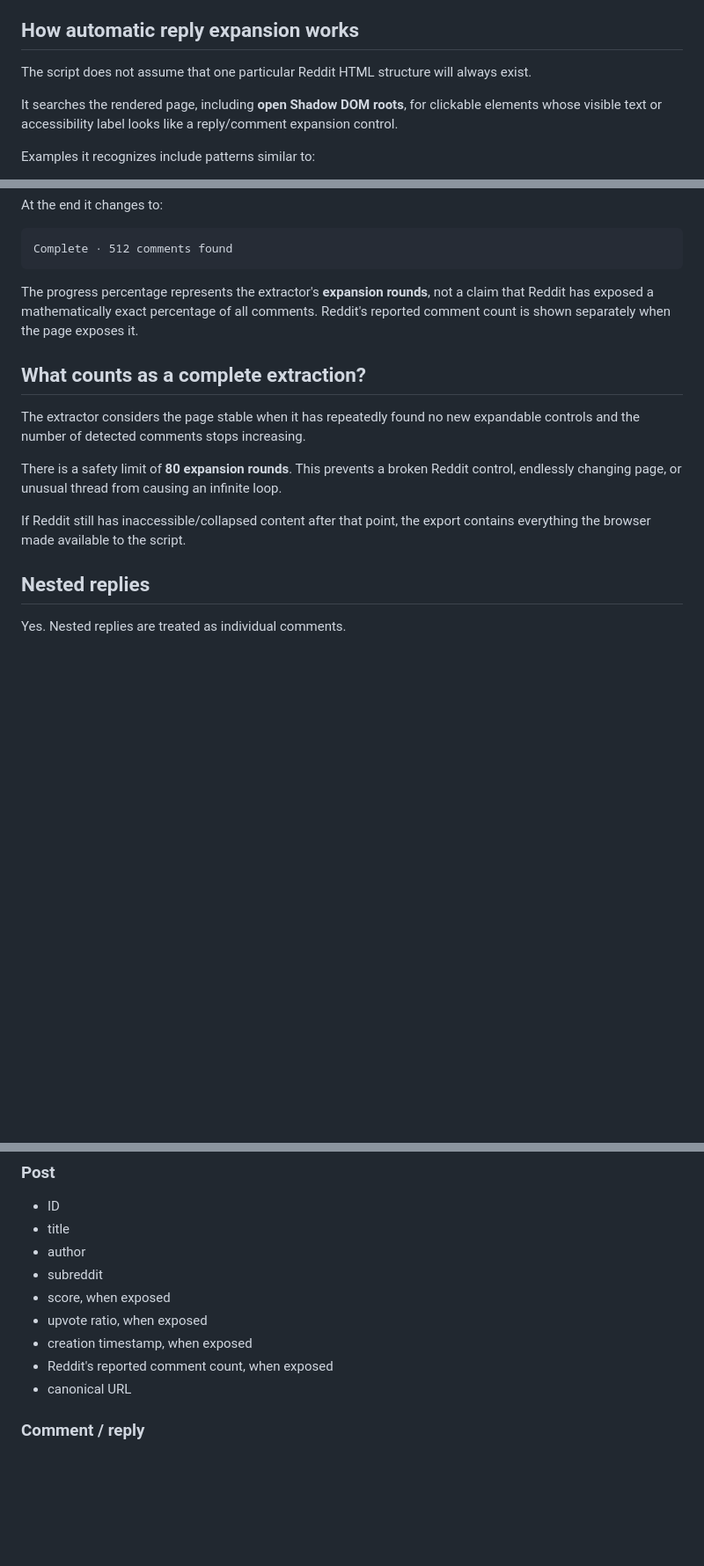
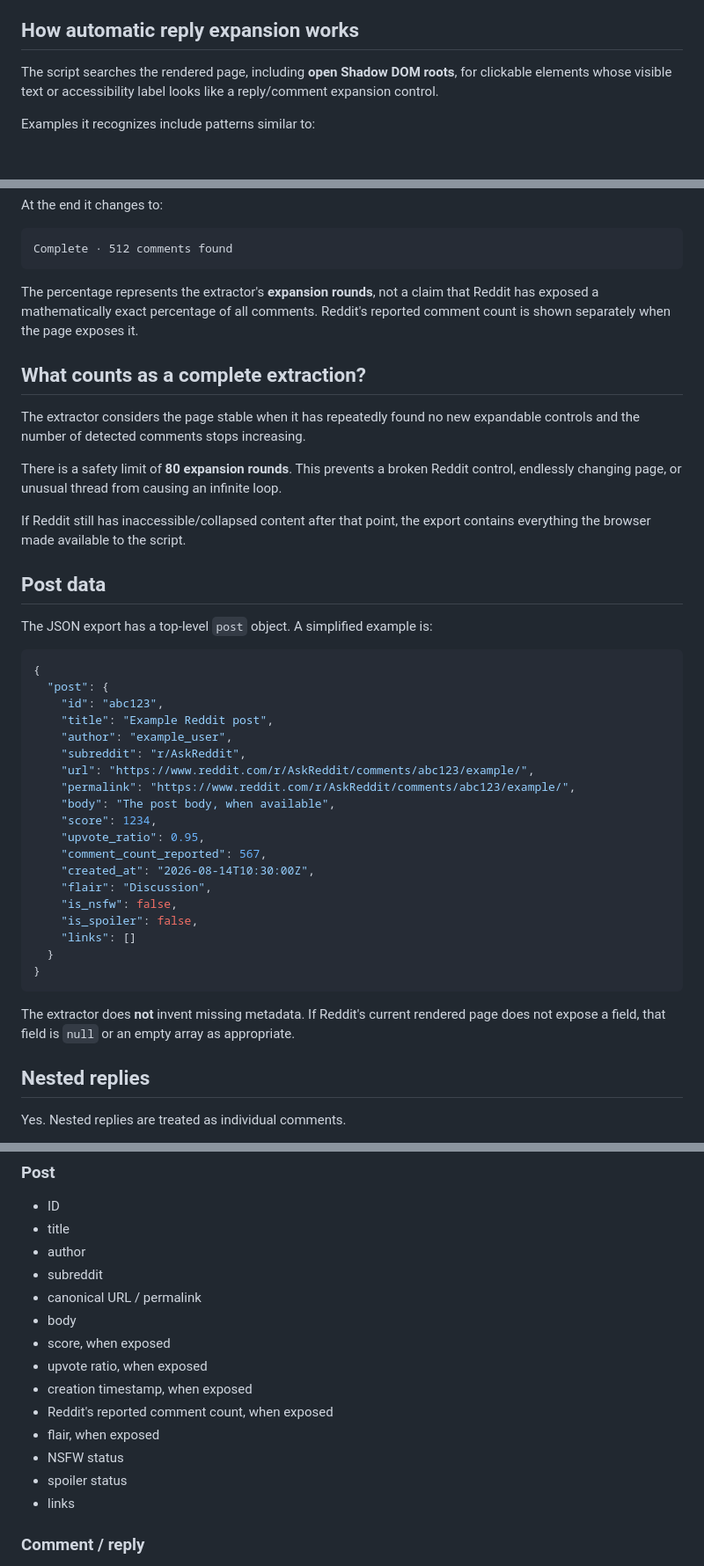
Before and after one commit to pavnxet/js-scripts, a Markdown page: scripts/reddit/README.md, 3 parts joined by grey strips. Shown at 88% size. GitHub-like rendering; blank space fills up the shorter version.

````diff
--- a/scripts/reddit/README.md
+++ b/scripts/reddit/README.md
@@ -50,9 +75,7 @@ The script matches:
 
 ## How automatic reply expansion works
 
-The script does not assume that one particular Reddit HTML structure will always exist.
-
-It searches the rendered page, including **open Shadow DOM roots**, for clickable elements whose visible text or accessibility label looks like a reply/comment expansion control.
+The script searches the rendered page, including **open Shadow DOM roots**, for clickable elements whose visible text or accessibility label looks like a reply/comment expansion control.
 
 Examples it recognizes include patterns similar to:
 
@@ -89,7 +112,7 @@ At the end it changes to:
 Complete · 512 comments found
 ```
 
-The progress percentage represents the extractor's **expansion rounds**, not a claim that Reddit has exposed a mathematically exact percentage of all comments. Reddit's reported comment count is shown separately when the page exposes it.
+The percentage represents the extractor's **expansion rounds**, not a claim that Reddit has exposed a mathematically exact percentage of all comments. Reddit's reported comment count is shown separately when the page exposes it.
 
 ## What counts as a complete extraction?
 
@@ -98,6 +121,34 @@ The extractor considers the page stable when it has repeatedly found no new expa
 There is a safety limit of **80 expansion rounds**. This prevents a broken Reddit control, endlessly changing page, or unusual thread from causing an infinite loop.
 
 If Reddit still has inaccessible/collapsed content after that point, the export contains everything the browser made available to the script.
+
+## Post data
+
+The JSON export has a top-level `post` object. A simplified example is:
+
+```json
+{
+  "post": {
+    "id": "abc123",
+    "title": "Example Reddit post",
+    "author": "example_user",
+    "subreddit": "r/AskReddit",
+    "url": "https://www.reddit.com/r/AskReddit/comments/abc123/example/",
+    "permalink": "https://www.reddit.com/r/AskReddit/comments/abc123/example/",
+    "body": "The post body, when available",
+    "score": 1234,
+    "upvote_ratio": 0.95,
+    "comment_count_reported": 567,
+    "created_at": "2026-08-14T10:30:00Z",
+    "flair": "Discussion",
+    "is_nsfw": false,
+    "is_spoiler": false,
+    "links": []
+  }
+}
+```
+
+The extractor does **not** invent missing metadata. If Reddit's current rendered page does not expose a field, that field is `null` or an empty array as appropriate.
 
 ## Nested replies
 
@@ -136,11 +187,16 @@ The extractor does not flatten the relationship into a single text block.
 - title
 - author
 - subreddit
+- canonical URL / permalink
+- body
 - score, when exposed
 - upvote ratio, when exposed
 - creation timestamp, when exposed
 - Reddit's reported comment count, when exposed
-- canonical URL
+- flair, when exposed
+- NSFW status
+- spoiler status
+- links
 
 ### Comment / reply
 
````
Also changed, not shown: other parts of scripts/reddit/README.md (+76 -24 lines).
